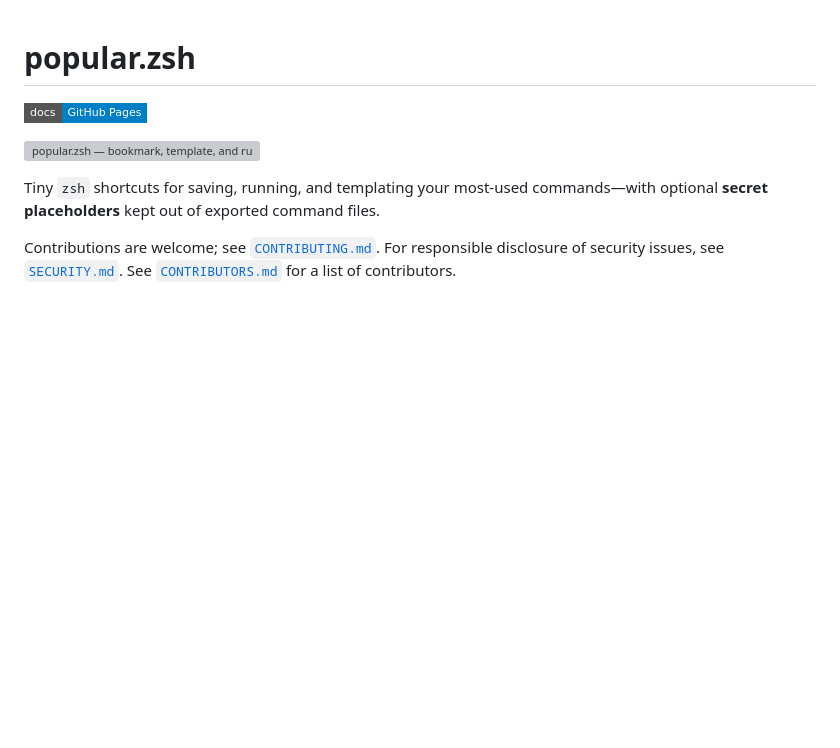
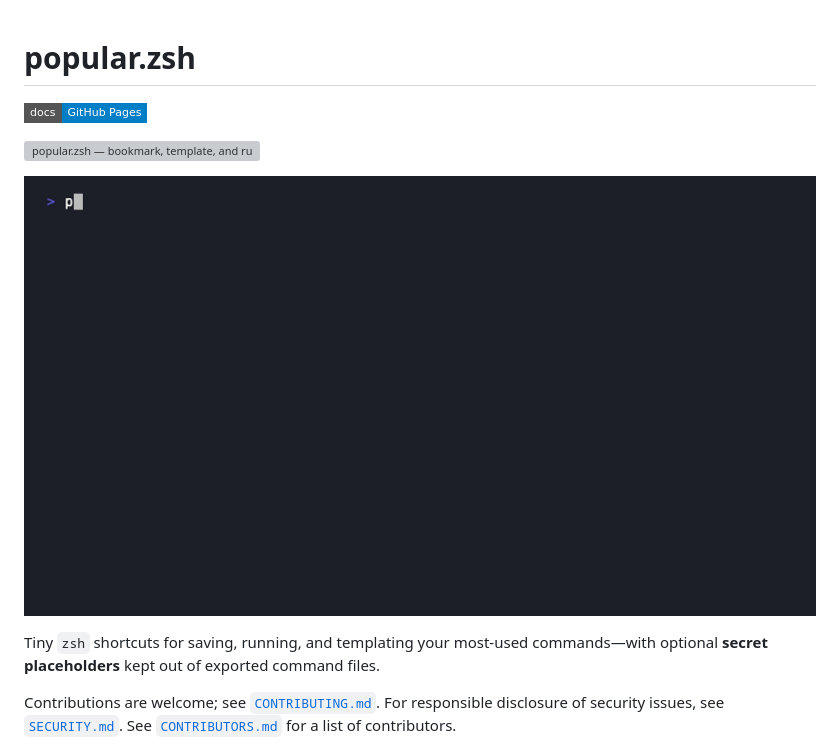
Before and after one commit to sajjadRabiee/popular-zsh, a Markdown page: README.md, the part around the change. GitHub-like rendering; pictures changed too: docs/assets/demo.gif (added); badges without logos; blank space fills up the shorter version; grey boxes are pictures that could not be loaded.

Commit message:
Add VHS demo GIF to README
Co-Authored-By: Claude Sonnet 4.6 <noreply@anthropic.com>

```diff
--- a/README.md
+++ b/README.md
@@ -3,6 +3,8 @@
 [![GitHub Pages](https://img.shields.io/badge/docs-GitHub%20Pages-blue?style=flat-square)](https://sajjadrabiee.github.io/popular-zsh/)
 
 ![popular.zsh — bookmark, template, and run commands in zsh](docs/assets/popular.svg)
+
+![demo](docs/assets/demo.gif)
 
 Tiny `zsh` shortcuts for saving, running, and templating your most-used commands—with optional **secret placeholders** kept out of exported command files.
 
```
